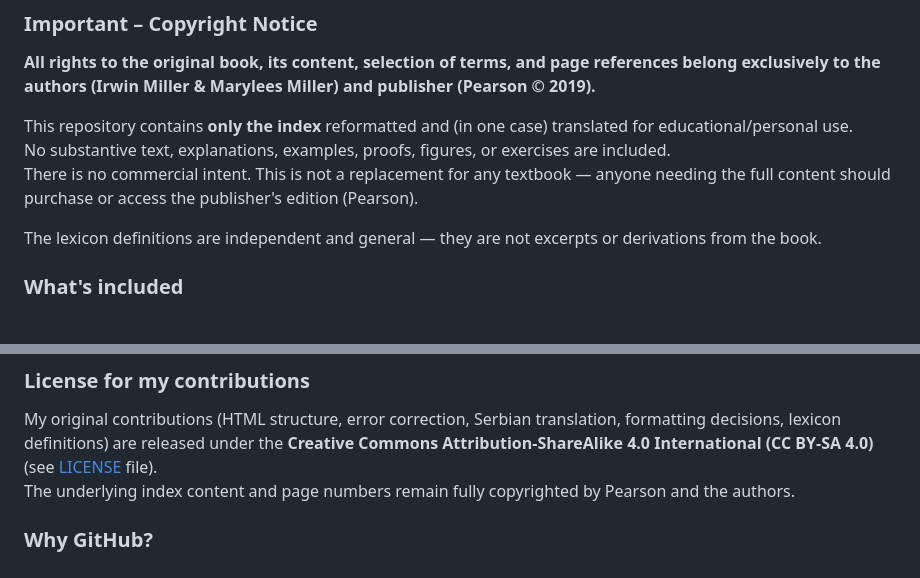
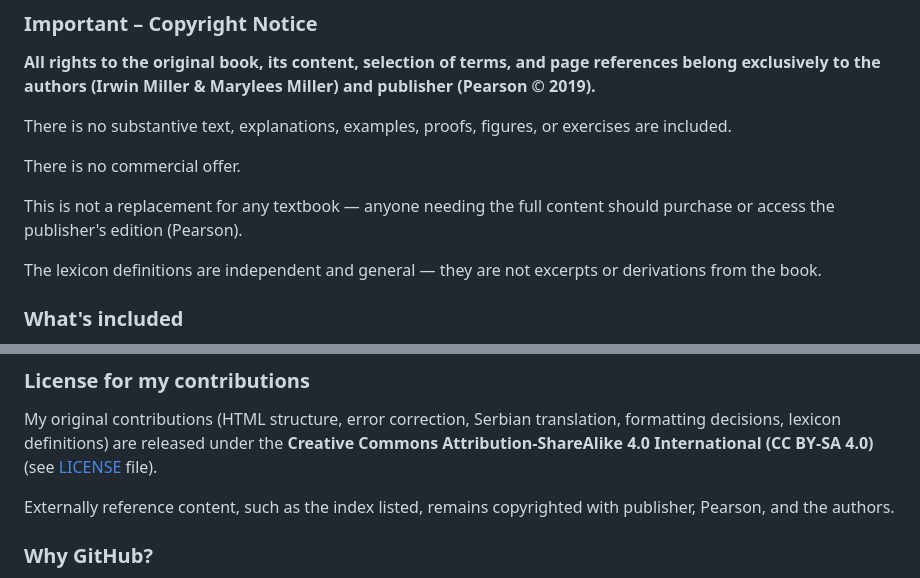
Before and after one commit to EngineerID/Statistics, a Markdown page: README.md, 2 parts joined by grey strips. GitHub-like rendering.

```diff
--- a/README.md
+++ b/README.md
@@ -21,9 +21,11 @@ These resources are published here to:
 
 **All rights to the original book, its content, selection of terms, and page references belong exclusively to the authors (Irwin Miller & Marylees Miller) and publisher (Pearson © 2019).**
 
-This repository contains **only the index** reformatted and (in one case) translated for educational/personal use.
-No substantive text, explanations, examples, proofs, figures, or exercises are included.
-There is no commercial intent. This is not a replacement for any textbook — anyone needing the full content should purchase or access the publisher's edition (Pearson).
+There is no substantive text, explanations, examples, proofs, figures, or exercises are included.
+
+There is no commercial offer.
+
+This is not a replacement for any textbook — anyone needing the full content should purchase or access the publisher's edition (Pearson).
 
 The lexicon definitions are independent and general — they are not excerpts or derivations from the book.
 
@@ -44,7 +46,8 @@ Live site: https://engineerid.github.io/Statistics/
 ### License for my contributions
 
 My original contributions (HTML structure, error correction, Serbian translation, formatting decisions, lexicon definitions) are released under the **Creative Commons Attribution-ShareAlike 4.0 International (CC BY-SA 4.0)** (see [LICENSE](LICENSE) file).
-The underlying index content and page numbers remain fully copyrighted by Pearson and the authors.
+
+Externally reference content, such as the index listed, remains copyrighted with publisher, Pearson, and the authors.
 
 ### Why GitHub?
 
```
